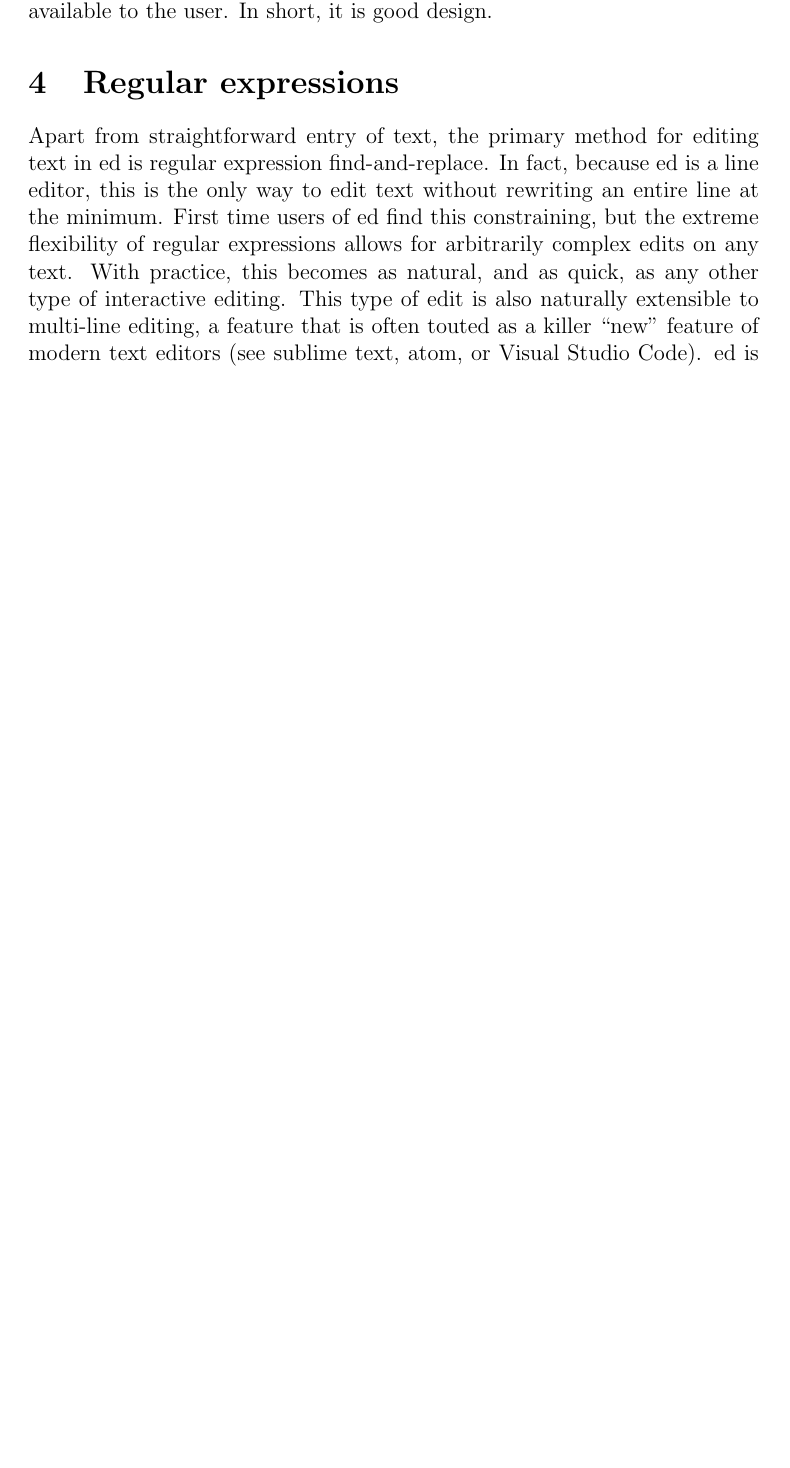
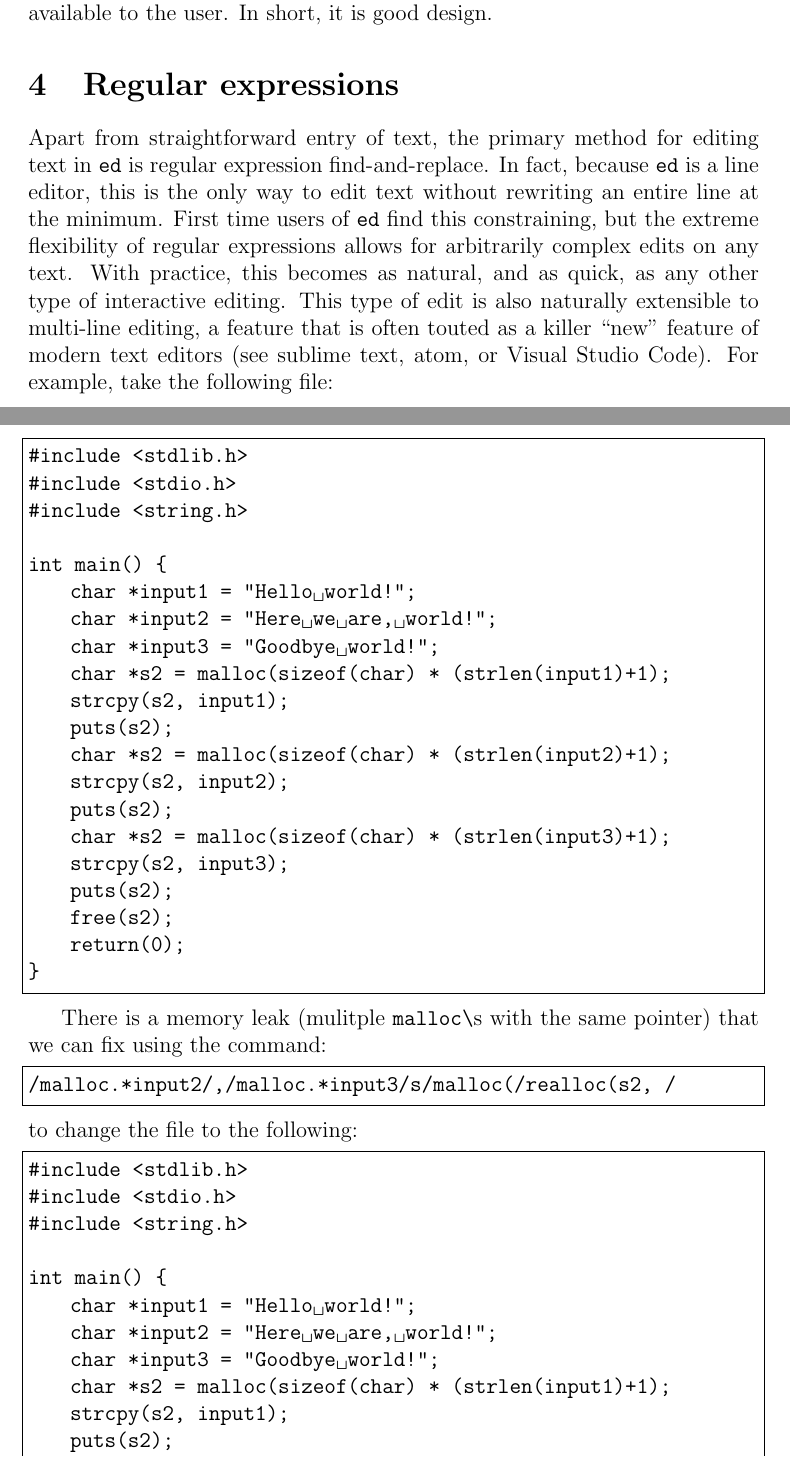
Before and after one commit to jgbaldwinbrown/no_hierarchy, a LaTeX document (use_ed.tex): part of page 3 of 6 before the commit and two parts of pages 3 and 4 of 7 after it, the two joined at a grey line, cut so that both start at the same text, the shorter picture padded with empty space. Compiled offline with pdfLaTeX.

Commit message:
added listing formatting, made listing for regex example

```diff
--- a/use_ed.tex
+++ b/use_ed.tex
@@ -6,7 +6,15 @@
 
 \documentclass[12pt]{article}
 \usepackage{tabu}
+\usepackage{xcolor}
 \usepackage{listings}
+\lstset{
+  basicstyle=\ttfamily,
+  columns=fullflexible,
+  frame=single,
+  breaklines=true,
+  postbreak=\mbox{\textcolor{red}{$\hookrightarrow$}\space},
+}
 
 \begin{document}
 \maketitle
@@ -130,3 +138,47 @@ this becomes as natural, and as quick, as any other type of interactive
 editing. This type of edit is also naturally extensible to multi-line
 editing, a feature that is often touted as a killer ``new'' feature of
 modern text editors (see sublime text, atom, or Visual Studio Code).
+For example, take the following file:
+\begin{lstlisting}[language=c]
+#include <stdlib.h>
+#include <stdio.h>
+#include <string.h>
+
+int main() {
+    char *input1 = "Hello world!";
+    char *input2 = "Here we are, world!";
+    char *input3 = "Goodbye world!";
+    char *s2 = malloc(sizeof(char) * (strlen(input1)+1);
+    strcpy(s2, input1);
+    puts(s2);
+    char *s2 = malloc(sizeof(char) * (strlen(input2)+1);
+    strcpy(s2, input2);
+    puts(s2);
+    char *s2 = malloc(sizeof(char) * (strlen(input3)+1);
+    strcpy(s2, input3);
+    puts(s2);
+    free(s2);
+    return(0);
+}
+\end{lstlisting}
+
+There is a memory leak (mulitple \lstinline{malloc\}s with the same pointer) that we
+can fix using the command:
+\begin{lstlisting}
+/malloc.*input2/,/malloc.*input3/s/malloc(/realloc(s2, /
+\end{lstlisting}
+to change the file to the following:
+
+\begin{lstlisting}[language=c]
+#include <stdlib.h>
+#include <stdio.h>
+#include <string.h>
+
+int main() {
+    char *input1 = "Hello world!";
+    char *input2 = "Here we are, world!";
+    char *input3 = "Goodbye world!";
+    char *s2 = malloc(sizeof(char) * (strlen(input1)+1);
+    strcpy(s2, input1);
+    puts(s2);
+    char *s2 = realloc(s2, sizeof(char) * (strlen(input2)+1);
```
Also changed, not shown: use_ed.tex (12 more changed lines).
